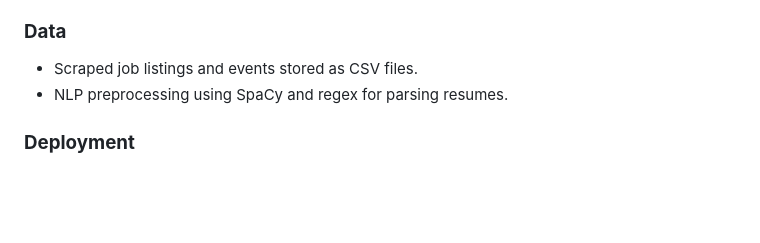
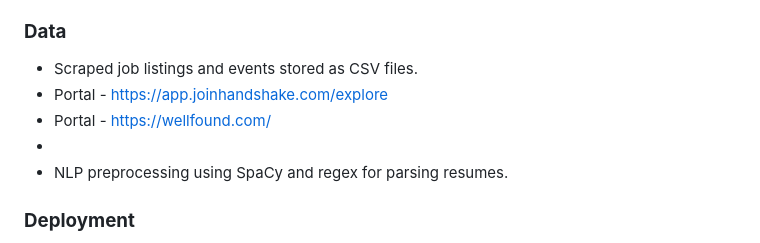
Before and after one commit to karthikvibuthi/finalproject, a Markdown page: Readme.md, the part around the change. GitHub-like rendering; blank space fills up the shorter version.

```diff
--- a/Readme.md
+++ b/Readme.md
@@ -56,6 +56,9 @@ The growing volume of resumes and job listings makes it challenging for job seek
 
 ### **Data**
 - Scraped job listings and events stored as CSV files.
+- Portal - https://app.joinhandshake.com/explore
+- Portal - https://wellfound.com/
+-
 - NLP preprocessing using SpaCy and regex for parsing resumes.
 
 ### **Deployment**
```
